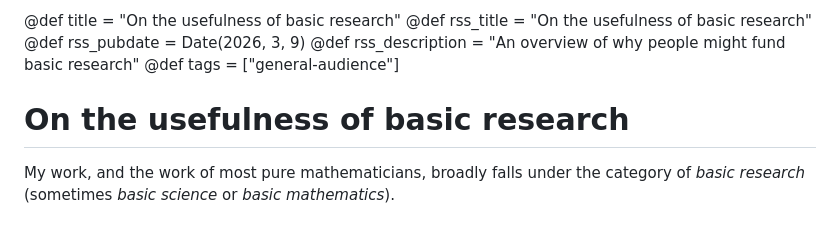
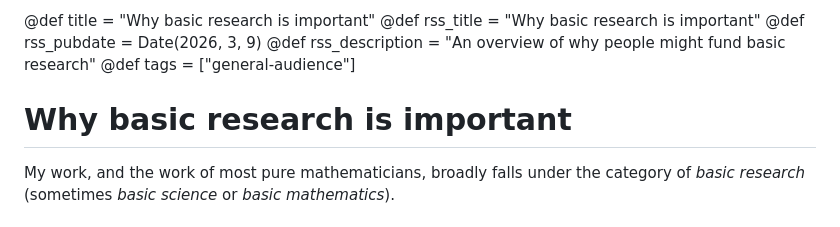
Before and after one commit to jjgarzella/jjgarzella.github.io, a Markdown page: blog/why-basic-research.md, the part around the change. Rendered like a GitHub page.

Commit message:
Rename blog post to be less pretensious

```diff
--- a/blog/why-basic-research.md
+++ b/blog/why-basic-research.md
@@ -1,11 +1,11 @@
-@def title = "On the usefulness of basic research"
-@def rss_title = "On the usefulness of basic research"
+@def title = "Why basic research is important"
+@def rss_title = "Why basic research is important"
 @def rss_pubdate = Date(2026, 3, 9)
 @def rss_description = "An overview of why people might fund basic research"
 @def tags = ["general-audience"]
 
 
-# On the usefulness of basic research
+# Why basic research is important
 
 My work, and the work of most pure mathematicians, broadly falls under the category of *basic research* (sometimes *basic science*
 or *basic mathematics*).
```
